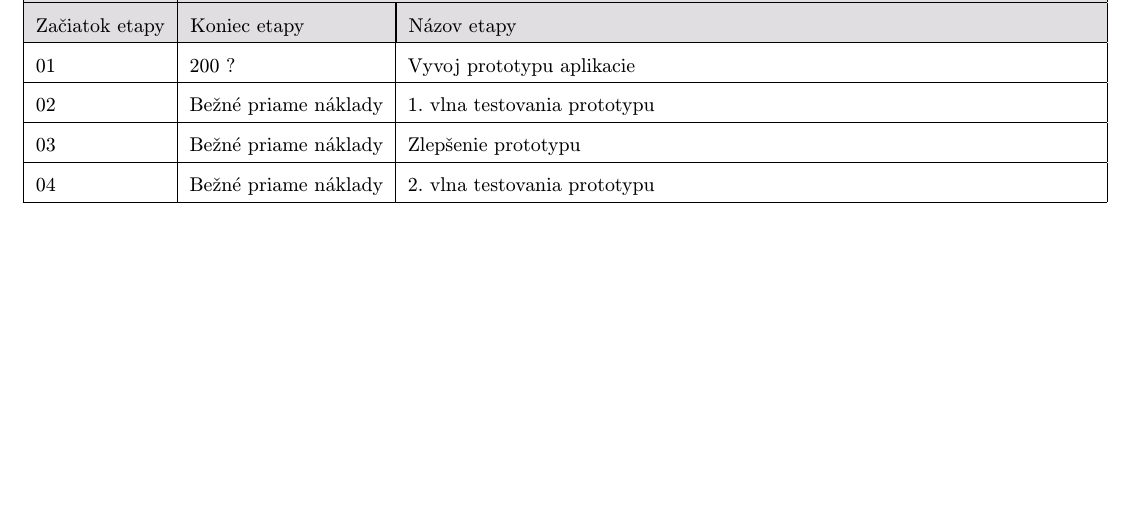
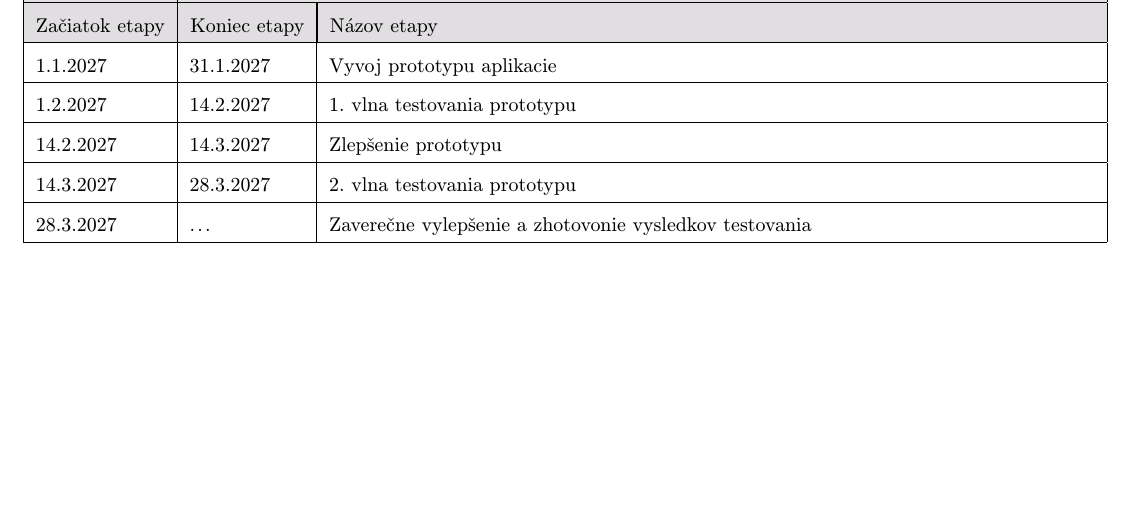
Before and after one commit to andrej2431/MIP, a LaTeX document (AAVV.tex): part of page 9 of 9, cut so that both start at the same text. Compiled offline with pdfLaTeX.

Commit message:
VV-D predbezne etapy

```diff
--- a/AAVV.tex
+++ b/AAVV.tex
@@ -376,10 +376,11 @@ uplatňovaných z APVV} & \multicolumn{1}{|e|}{Organizácia:} \\ \hline
 \hline
 \multicolumn{1}{|e|}{VV-D} & \multicolumn{2}{|f|}{Harmonogram projektu} \\ \hline
 \multicolumn{1}{|e|}{Začiatok etapy} & \multicolumn{1}{|e|}{Koniec etapy} & \multicolumn{1}{|e|}{Názov etapy}\\ \hline
-01 & 200 ? & Vyvoj prototypu aplikacie \\ \hline
-02 & Bežné priame náklady & 1. vlna testovania prototypu \\ \hline
-03 & Bežné priame náklady & Zlepšenie prototypu \\ \hline
-04 & Bežné priame náklady & 2. vlna testovania prototypu \\ \hline
+1.1.2027  & 31.1.2027 & Vyvoj prototypu aplikacie \\ \hline
+1.2.2027 & 14.2.2027 & 1. vlna testovania prototypu \\ \hline
+14.2.2027 & 14.3.2027 & Zlepšenie prototypu \\ \hline
+14.3.2027 & 28.3.2027 & 2. vlna testovania prototypu \\ \hline
+28.3.2027 & ... & Zaverečne vylepšenie a zhotovonie vysledkov testovania \\ \hline
 
 \end{tabularx}
 \end{adjustwidth}
```
Also changed, not shown: AAVV.pdf.
